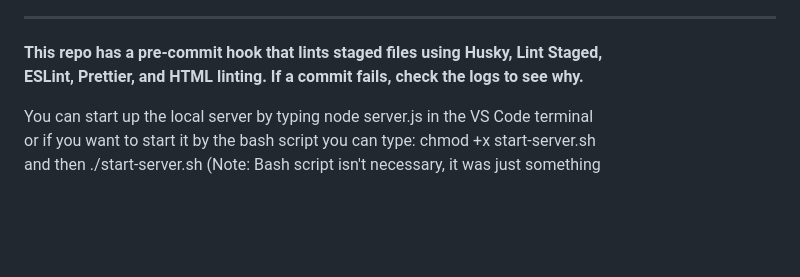
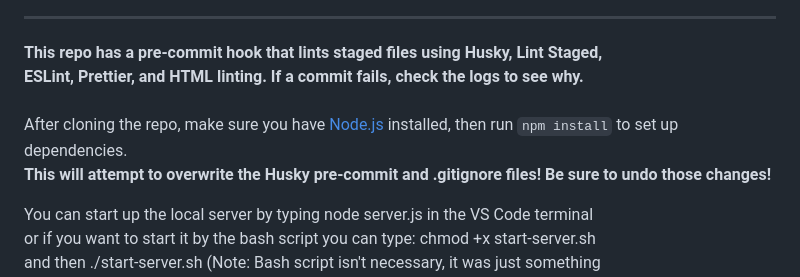
Before and after one commit to readytotest/readytotest.github.io, a Markdown page: README.md, the part around the change. GitHub-like rendering; blank space fills up the shorter version.

Commit message:
docs: update readme

```diff
--- a/README.md
+++ b/README.md
@@ -22,6 +22,11 @@
 **This repo has a pre-commit hook that lints staged files using Husky, Lint Staged,
 <br>
 ESLint, Prettier, and HTML linting. If a commit fails, check the logs to see why.**
+<br>
+<br>
+After cloning the repo, make sure you have [Node.js](https://nodejs.org/) installed, then run `npm install` to set up dependencies.
+<br>
+**This will attempt to overwrite the Husky pre-commit and .gitignore files! Be sure to undo those changes!**
 
 You can start up the local server by typing node server.js in the VS Code terminal
 <br>
```
